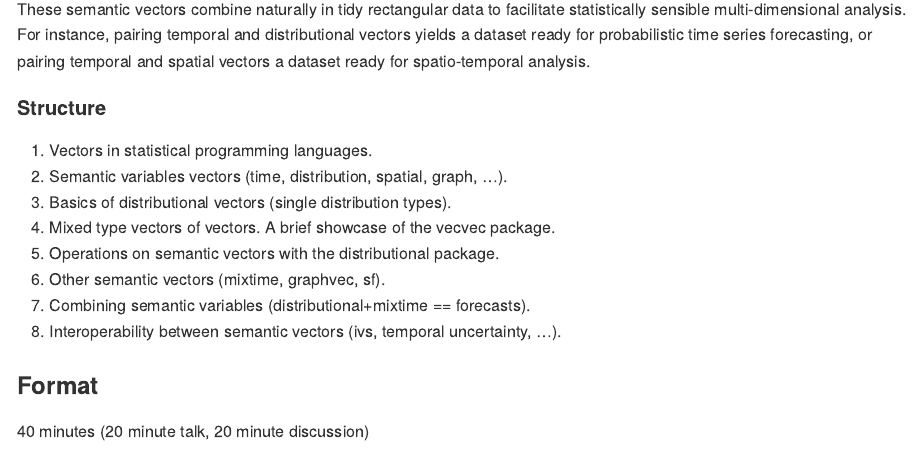
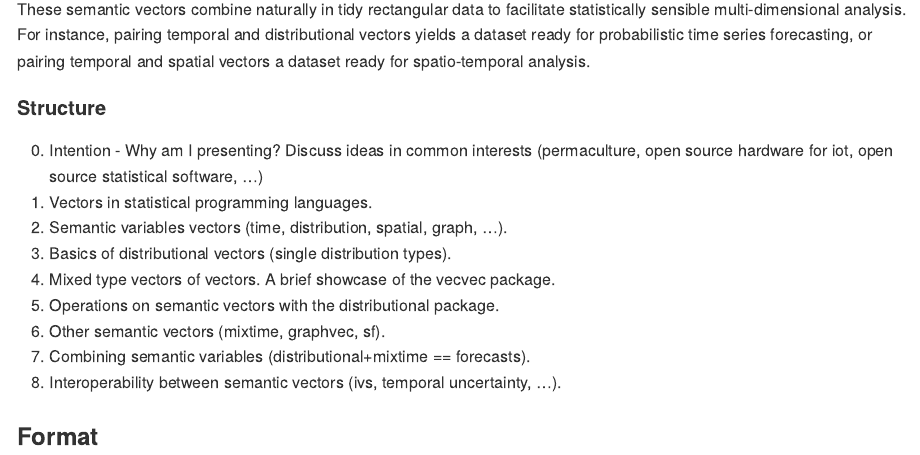
Before and after one commit to mitchelloharawild/talk-vecvec-soda2026, a Quarto document (README.qmd): the page in a window 1100 px wide, from 540 px down. The pictures show the output file README.md that the author committed with the source, drawn offline in the style of GitHub.

Commit message:
Add prelim meta slide on presentation motivation

```diff
--- a/README.qmd
+++ b/README.qmd
@@ -25,6 +25,8 @@ These semantic vectors combine naturally in tidy rectangular data to facilitate
 
 #### Structure
 
+0. Intention - Why am I presenting? Discuss ideas in common interests
+   (permaculture, open source hardware for iot, open source statistical software, ...)
 1. Vectors in statistical programming languages.
 2. Semantic variables vectors (time, distribution, spatial, graph, ...).
 3. Basics of distributional vectors (single distribution types).
```
Also changed, not shown: README.md.
